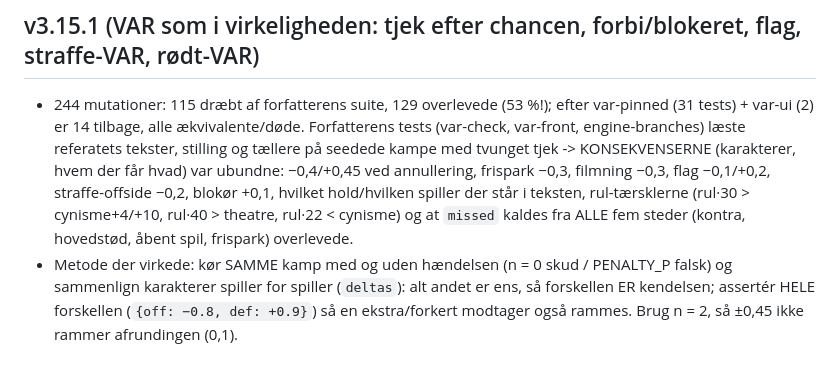
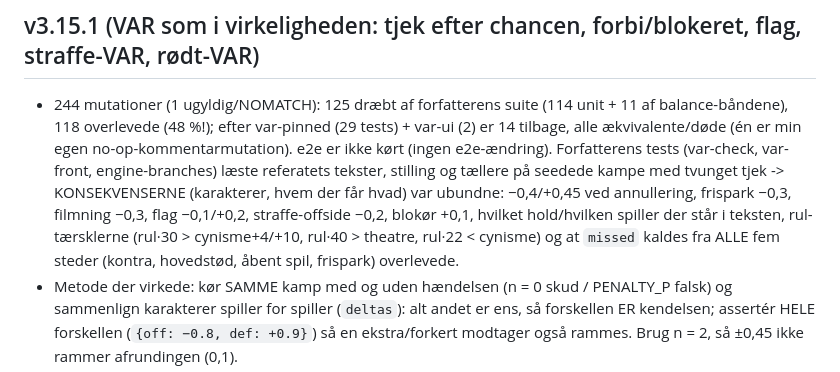
Before and after one commit to cvejleaa/TactiVAR, a Markdown page: .claude/agent-memory/test-manager.md, the part around the change. Rendered like a GitHub page.

Commit message:
Test Manager-hukommelse: rettede tal for v3.15.1
Claude-Session: https://claude.ai/code/session_01DSPZuWij7iGtScgENTjD9T

```diff
--- a/.claude/agent-memory/test-manager.md
+++ b/.claude/agent-memory/test-manager.md
@@ -72,7 +72,7 @@
 - Harness: SRC/TAG-miljø i run.py giver ren baseline mod `git archive HEAD` (forfatterens suite uden mine filer); kopiér IKKE worktree mens du skriver nye testfiler (halvfærdige filer "dræber" mutanter). Bash afviser heredoc + cd i samme kommando: skriv med absolut sti, kør i separat kald; Edit på tom fil virker.
 
 ## v3.15.1 (VAR som i virkeligheden: tjek efter chancen, forbi/blokeret, flag, straffe-VAR, rødt-VAR)
-- 244 mutationer: 115 dræbt af forfatterens suite, 129 overlevede (53 %!); efter var-pinned (31 tests) + var-ui (2) er 14 tilbage, alle ækvivalente/døde. Forfatterens tests (var-check, var-front, engine-branches) læste referatets tekster, stilling og tællere på seedede kampe med tvunget tjek -> KONSEKVENSERNE (karakterer, hvem der får hvad) var ubundne: −0,4/+0,45 ved annullering, frispark −0,3, filmning −0,3, flag −0,1/+0,2, straffe-offside −0,2, blokør +0,1, hvilket hold/hvilken spiller der står i teksten, rul-tærsklerne (rul·30 > cynisme+4/+10, rul·40 > theatre, rul·22 < cynisme) og at `missed` kaldes fra ALLE fem steder (kontra, hovedstød, åbent spil, frispark) overlevede.
+- 244 mutationer (1 ugyldig/NOMATCH): 125 dræbt af forfatterens suite (114 unit + 11 af balance-båndene), 118 overlevede (48 %!); efter var-pinned (29 tests) + var-ui (2) er 14 tilbage, alle ækvivalente/døde (én er min egen no-op-kommentarmutation). e2e er ikke kørt (ingen e2e-ændring). Forfatterens tests (var-check, var-front, engine-branches) læste referatets tekster, stilling og tællere på seedede kampe med tvunget tjek -> KONSEKVENSERNE (karakterer, hvem der får hvad) var ubundne: −0,4/+0,45 ved annullering, frispark −0,3, filmning −0,3, flag −0,1/+0,2, straffe-offside −0,2, blokør +0,1, hvilket hold/hvilken spiller der står i teksten, rul-tærsklerne (rul·30 > cynisme+4/+10, rul·40 > theatre, rul·22 < cynisme) og at `missed` kaldes fra ALLE fem steder (kontra, hovedstød, åbent spil, frispark) overlevede.
 - Metode der virkede: kør SAMME kamp med og uden hændelsen (n = 0 skud / PENALTY_P falsk) og sammenlign karakterer spiller for spiller (`deltas`): alt andet er ens, så forskellen ER kendelsen; assertér HELE forskellen (`{off: −0.8, def: +0.9}`) så en ekstra/forkert modtager også rammes. Brug n = 2, så ±0,45 ikke rammer afrundingen (0,1).
 - STUB-NØGLER KOLLIDERER: GOAL_FOUL_SHARE = PEN_CHECK_P = 0,27, og PEN_OFFSIDE_SHARE = CHANCE_P.NORMAL = 0,3. En `forced`-test, der tvinger PEN_CHECK_P, tvinger også ALLE mål-tjek til frispark (offside-grenen kommer aldrig i 'VAR ±'-testen). 0,3 i straffetests styres pr. KALDNUMMER (`n === 0`: straffe-ticket kalder ikke chance(0,3)).
 - Fund i `isFront`: i straffe-grenen er `seen` tom -> isFront returnerer true -> den offside-tjekkede ER den fældede ("#10 stod offside i opspillet, før #10 blev fældet" – samme spiller to gange). Tekst-/karakter-mutationer der bytter off/fouled er ÆKVIVALENTE dér.
```
